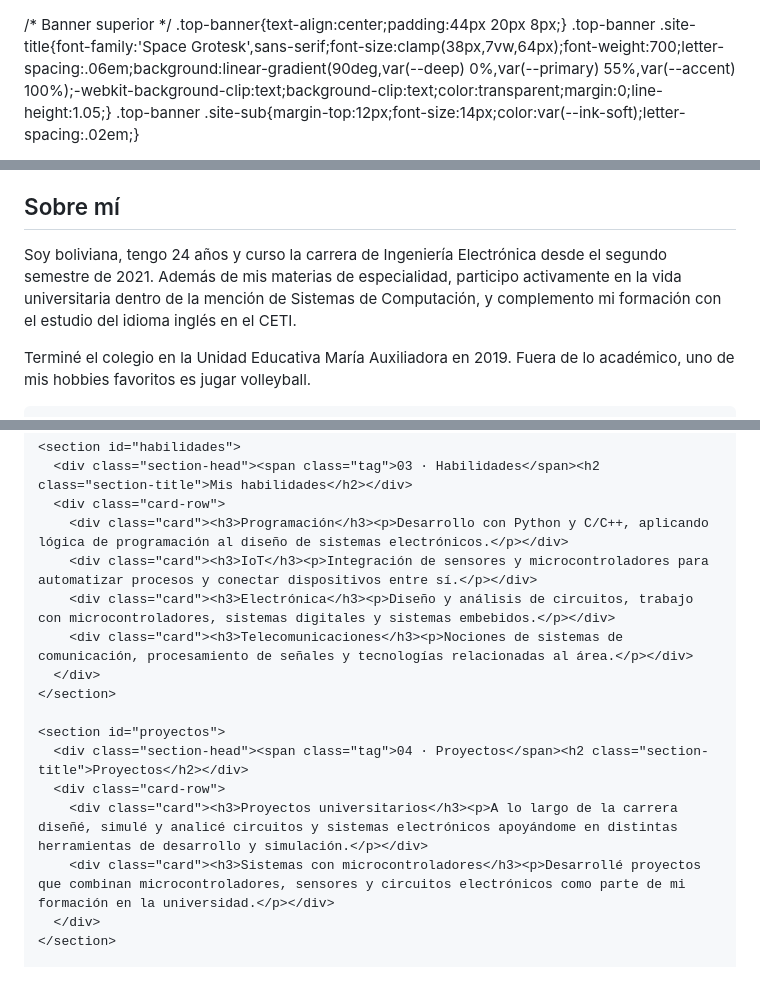
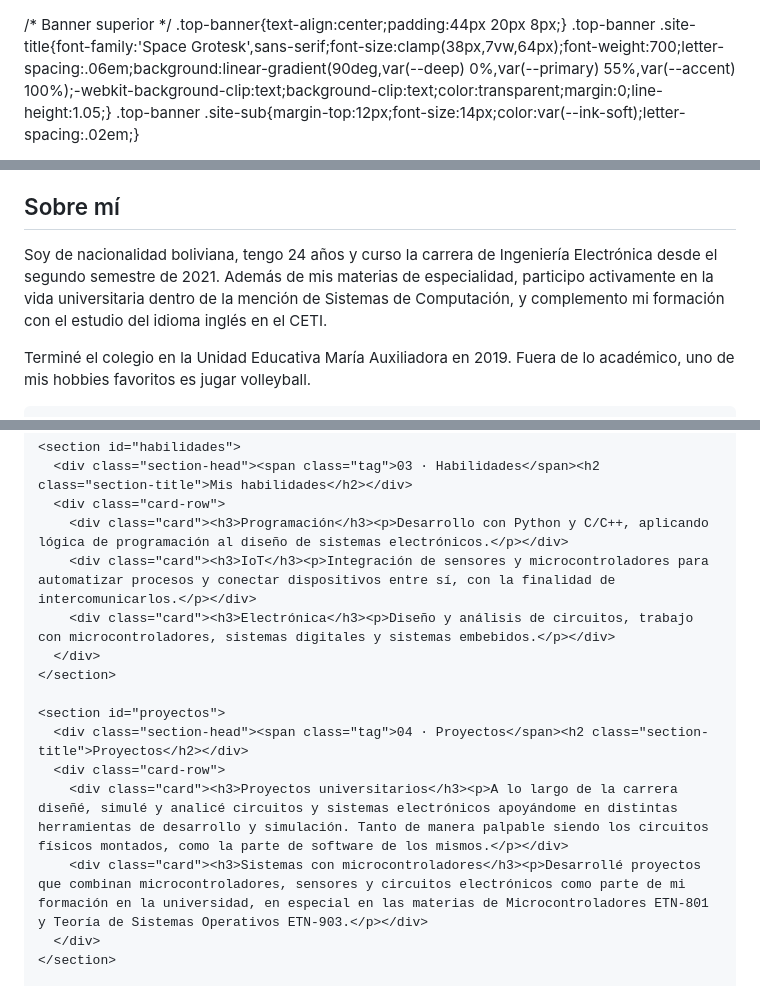
Before and after one commit to nataliamoraleskc-coder/nataliamoraleskc-coder.github.io, a Markdown page: README.md, 3 parts joined by grey strips. Rendered like a GitHub page.

Commit message:
Revise README content for improved clarity
Updated personal description and project details for clarity.

```diff
--- a/README.md
+++ b/README.md
@@ -1,4 +1,4 @@
-<!DOCTYPE html>
+
 <html lang="es">
 <head>
 <meta charset="UTF-8">
@@ -102,7 +102,7 @@ footer p{color:#C6B4E2;max-width:46ch;margin:0 auto 26px;line-height:1.6;}
   <div class="wrap">
     <section id="perfil">
       <div class="section-head"><span class="tag">01 · Perfil</span><h2 class="section-title">Sobre mí</h2></div>
-      <p class="lead">Soy boliviana, tengo 24 años y curso la carrera de Ingeniería Electrónica desde el segundo semestre de 2021. Además de mis materias de especialidad, participo activamente en la vida universitaria dentro de la mención de Sistemas de Computación, y complemento mi formación con el estudio del idioma inglés en el CETI.</p>
+      <p class="lead">Soy de nacionalidad boliviana, tengo 24 años y curso la carrera de Ingeniería Electrónica desde el segundo semestre de 2021. Además de mis materias de especialidad, participo activamente en la vida universitaria dentro de la mención de Sistemas de Computación, y complemento mi formación con el estudio del idioma inglés en el CETI.</p>
       <p class="lead" style="margin-top:16px;">Terminé el colegio en la Unidad Educativa María Auxiliadora en 2019. Fuera de lo académico, uno de mis hobbies favoritos es jugar volleyball.</p>
     </section>
 
@@ -119,17 +119,16 @@ footer p{color:#C6B4E2;max-width:46ch;margin:0 auto 26px;line-height:1.6;}
       <div class="section-head"><span class="tag">03 · Habilidades</span><h2 class="section-title">Mis habilidades</h2></div>
       <div class="card-row">
         <div class="card"><h3>Programación</h3><p>Desarrollo con Python y C/C++, aplicando lógica de programación al diseño de sistemas electrónicos.</p></div>
-        <div class="card"><h3>IoT</h3><p>Integración de sensores y microcontroladores para automatizar procesos y conectar dispositivos entre sí.</p></div>
+        <div class="card"><h3>IoT</h3><p>Integración de sensores y microcontroladores para automatizar procesos y conectar dispositivos entre sí, con la finalidad de intercomunicarlos.</p></div>
         <div class="card"><h3>Electrónica</h3><p>Diseño y análisis de circuitos, trabajo con microcontroladores, sistemas digitales y sistemas embebidos.</p></div>
-        <div class="card"><h3>Telecomunicaciones</h3><p>Nociones de sistemas de comunicación, procesamiento de señales y tecnologías relacionadas al área.</p></div>
       </div>
     </section>
 
     <section id="proyectos">
       <div class="section-head"><span class="tag">04 · Proyectos</span><h2 class="section-title">Proyectos</h2></div>
       <div class="card-row">
-        <div class="card"><h3>Proyectos universitarios</h3><p>A lo largo de la carrera diseñé, simulé y analicé circuitos y sistemas electrónicos apoyándome en distintas herramientas de desarrollo y simulación.</p></div>
-        <div class="card"><h3>Sistemas con microcontroladores</h3><p>Desarrollé proyectos que combinan microcontroladores, sensores y circuitos electrónicos como parte de mi formación en la universidad.</p></div>
+        <div class="card"><h3>Proyectos universitarios</h3><p>A lo largo de la carrera diseñé, simulé y analicé circuitos y sistemas electrónicos apoyándome en distintas herramientas de desarrollo y simulación. Tanto de manera palpable siendo los circuitos físicos montados, como la parte de software de los mismos.</p></div>
+        <div class="card"><h3>Sistemas con microcontroladores</h3><p>Desarrollé proyectos que combinan microcontroladores, sensores y circuitos electrónicos como parte de mi formación en la universidad, en especial en las materias de Microcontroladores ETN-801 y Teoría de Sistemas Operativos ETN-903.</p></div>
       </div>
     </section>
 
```
